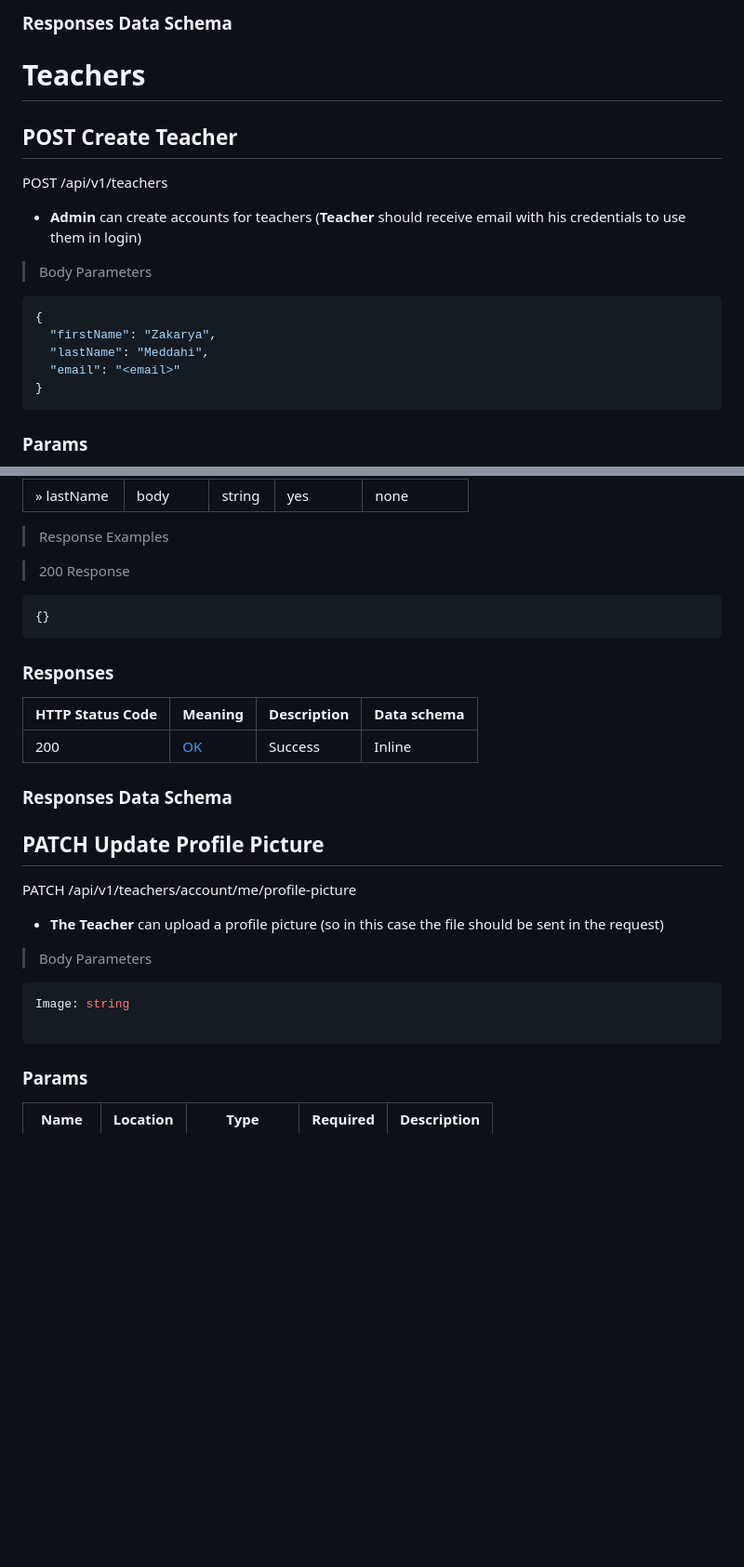
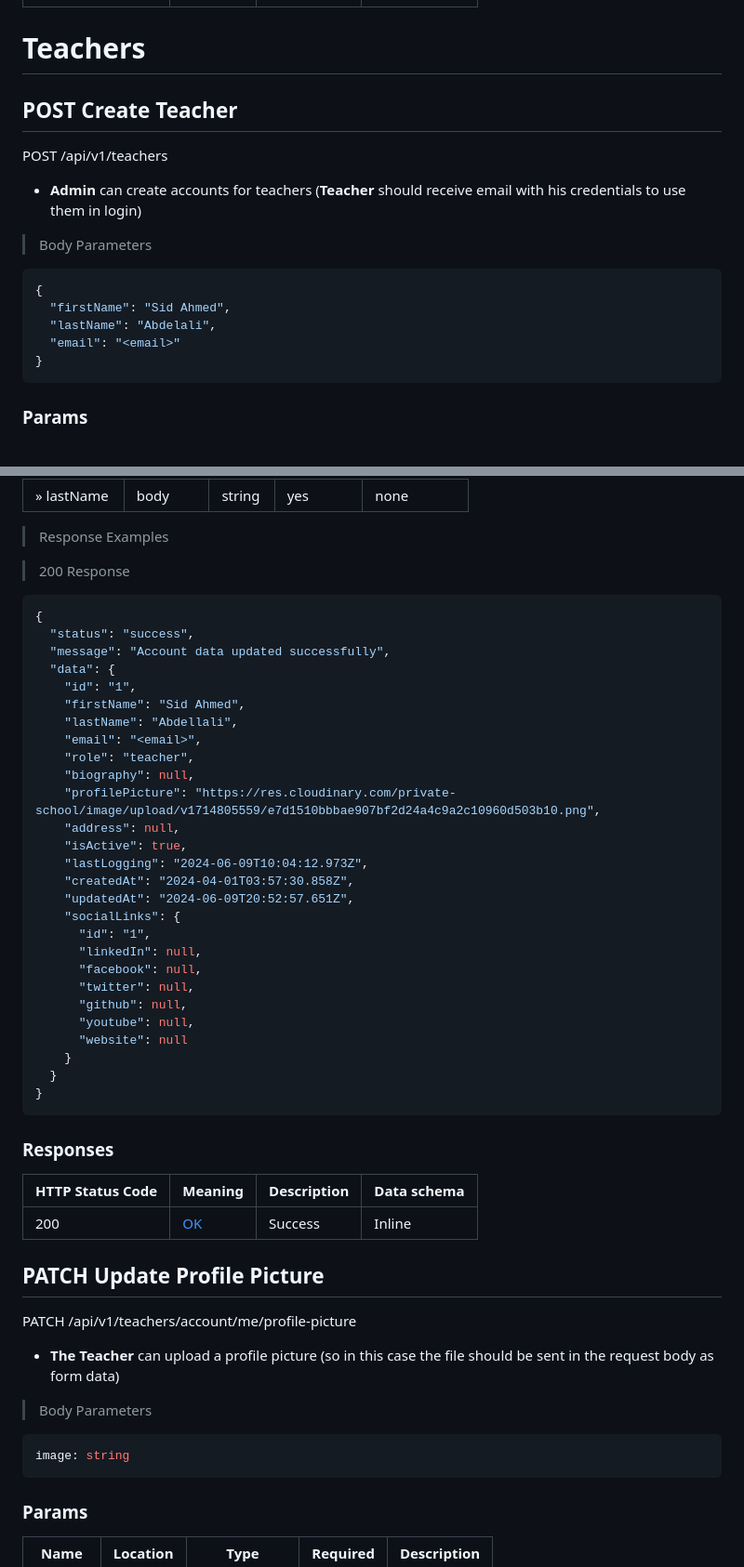
Before and after one commit to ZakaryaMeddahi/private-school-system, a Markdown page: README.md, 2 parts joined by grey strips. Shown: that part at 93% size. Rendered like a GitHub page; blank space fills up the shorter version.

````diff
--- a/README.md
+++ b/README.md
@@ -639,7 +669,7 @@ DELETE /api/v1/users/id
 |---|---|---|---|
 |200|[OK](https://tools.ietf.org/html/rfc7231#section-6.3.1)|Success|Inline|
 
-### Responses Data Schema
+### Responses Data Schema -->
 
 # Teachers
 
@@ -653,8 +683,8 @@ POST /api/v1/teachers
 
 ```json
 {
-  "firstName": "Zakarya",
-  "lastName": "Meddahi",
+  "firstName": "Sid Ahmed",
+  "lastName": "Abdelali",
   "email": "<email>"
 }
 ```
@@ -734,7 +807,33 @@ PATCH /api/v1/teachers/account/me
 > 200 Response
 
 ```json
-{}
+{
+  "status": "success",
+  "message": "Account data updated successfully",
+  "data": {
+    "id": "1",
+    "firstName": "Sid Ahmed",
+    "lastName": "Abdellali",
+    "email": "<email>",
+    "role": "teacher",
+    "biography": null,
+    "profilePicture": "https://res.cloudinary.com/private-school/image/upload/v1714805559/e7d1510bbbae907bf2d24a4c9a2c10960d503b10.png",
+    "address": null,
+    "isActive": true,
+    "lastLogging": "2024-06-09T10:04:12.973Z",
+    "createdAt": "2024-04-01T03:57:30.858Z",
+    "updatedAt": "2024-06-09T20:52:57.651Z",
+    "socialLinks": {
+      "id": "1",
+      "linkedIn": null,
+      "facebook": null,
+      "twitter": null,
+      "github": null,
+      "youtube": null,
+      "website": null
+    }
+  }
+}
 ```
 
 ### Responses
@@ -743,19 +842,18 @@ PATCH /api/v1/teachers/account/me
 |---|---|---|---|
 |200|[OK](https://tools.ietf.org/html/rfc7231#section-6.3.1)|Success|Inline|
 
-### Responses Data Schema
+<!-- ### Responses Data Schema -->
 
 ## PATCH Update Profile Picture
 
 PATCH /api/v1/teachers/account/me/profile-picture
 
-- **The Teacher** can upload a profile picture (so in this case the file should be sent in the request)
+- **The Teacher** can upload a profile picture (so in this case the file should be sent in the request body as form data)
 
 > Body Parameters
 
 ```yaml
-Image: string
-
+image: string
 ```
 
 ### Params
````
Also changed, not shown: other parts of README.md (+182 -80 lines).
